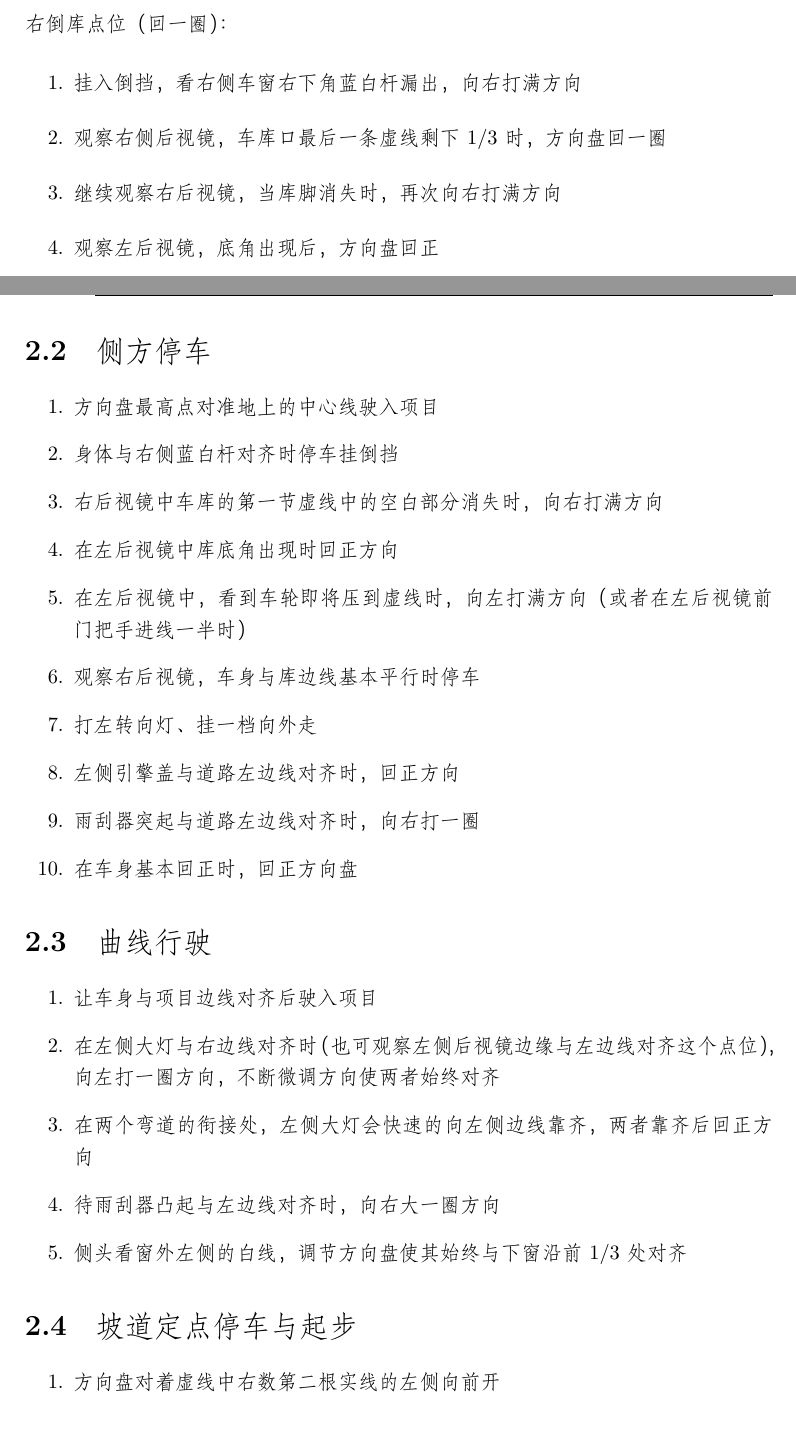
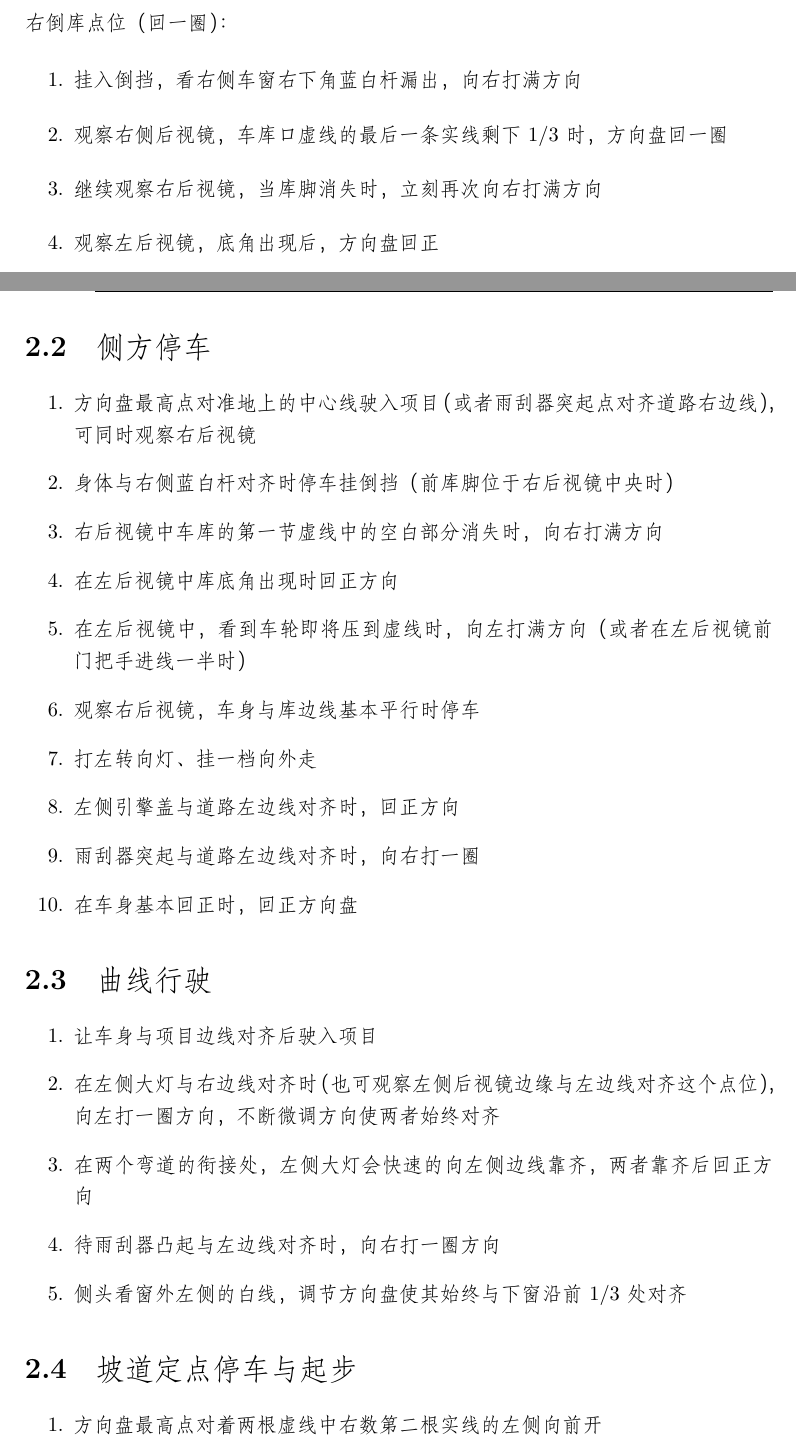
Before and after one commit to vyaus/Driving-License-Test, a LaTeX book (Notes/Drive-License.tex, which reads Notes/chapters/02/01_Reverse_Parking.tex, Notes/chapters/02/02_Parallel_Parking.tex, Notes/chapters/02/03_S-Turn.tex): two parts of pages 13 and 14 of 15, joined at a grey line, cut so that both start at the same text. Compiled offline with XeLaTeX.

Commit message:
update chapter 2 of driving test notes

```diff
--- a/Notes/chapters/02/01_Reverse_Parking.tex
+++ b/Notes/chapters/02/01_Reverse_Parking.tex
@@ -11,8 +3,8 @@
 
 \begin{enumerate}
     \item 挂入倒挡，看右侧车窗右下角蓝白杆漏出，向右打满方向
-    \item 观察右侧后视镜，车库口最后一条虚线剩下1/3时，方向盘回一圈
-    \item 继续观察右后视镜，当库脚消失时，再次向右打满方向
+    \item 观察右侧后视镜，车库口虚线的最后一条实线剩下1/3时，方向盘回一圈
+    \item 继续观察右后视镜，当库脚消失时，立刻再次向右打满方向
     \item 观察左后视镜，底角出现后，方向盘回正
     \item 观察左后视镜，其下沿与地面白线一指时停车
 \end{enumerate}
--- a/Notes/chapters/02/02_Parallel_Parking.tex
+++ b/Notes/chapters/02/02_Parallel_Parking.tex
@@ -1,6 +1,6 @@
 \begin{enumerate}
-    \item 方向盘最高点对准地上的中心线驶入项目
-    \item 身体与右侧蓝白杆对齐时停车挂倒挡
+    \item 方向盘最高点对准地上的中心线驶入项目（或者雨刮器突起点对齐道路右边线），可同时观察右后视镜
+    \item 身体与右侧蓝白杆对齐时停车挂倒挡（前库脚位于右后视镜中央时）
     \item 右后视镜中车库的第一节虚线中的空白部分消失时，向右打满方向
     \item 在左后视镜中库底角出现时回正方向
     \item 在左后视镜中，看到车轮即将压到虚线时，向左打满方向（或者在左后视镜前门把手进线一半时）
--- a/Notes/chapters/02/03_S-Turn.tex
+++ b/Notes/chapters/02/03_S-Turn.tex
@@ -2,6 +2,6 @@
     \item 让车身与项目边线对齐后驶入项目
     \item 在左侧大灯与右边线对齐时（也可观察左侧后视镜边缘与左边线对齐这个点位），向左打一圈方向，不断微调方向使两者始终对齐
     \item 在两个弯道的衔接处，左侧大灯会快速的向左侧边线靠齐，两者靠齐后回正方向
-    \item 待雨刮器凸起与左边线对齐时，向右大一圈方向
+    \item 待雨刮器凸起与左边线对齐时，向右打一圈方向
     \item 侧头看窗外左侧的白线，调节方向盘使其始终与下窗沿前1/3处对齐
 \end{enumerate}
--- a/Notes/chapters/02/04_Hill_Start.tex
+++ b/Notes/chapters/02/04_Hill_Start.tex
@@ -1,9 +1,9 @@
 \begin{enumerate}
-    \item 方向盘对着虚线中右数第二根实线的左侧向前开
+    \item 方向盘最高点对着两根虚线中右数第二根实线的左侧向前开
     \item 即将上坡时，稍微松一点离合
     \item 在左后视镜内下沿刚超出实线时，轻踩离合、踩刹车、拉手刹
-    \item 大约3秒后，放下手刹。送离合至车身抖动时，慢松刹车，如果溜车则立即踩下刹车，踩离合的脚稍微倾斜，再次慢松刹车
-    \item 在车子开始前进后，向左带一点方向，完全放松刹车
+    \item 大约3秒后，放下手刹，松离合至车身抖动，然后慢松刹车。如果溜车则立即踩下刹车，踩离合的脚的内测稍微翘起，再次慢松刹车
+    \item 在车子开始前进后，向左打一点方向，完全放松刹车
     \item 下坡时，离合踩到底，轻踩刹车
     \item 接近坡底时，松离合至半联动，慢松刹车
 \end{enumerate}
```
Also changed, not shown: Notes/Drive-License.tex (+9 -0 lines), Notes/chapters/02/05_Right-Angle_Turn.tex (+2 -2 lines), Notes/chapters/02/01_Reverse_Parking.tex (10 more changed lines).
